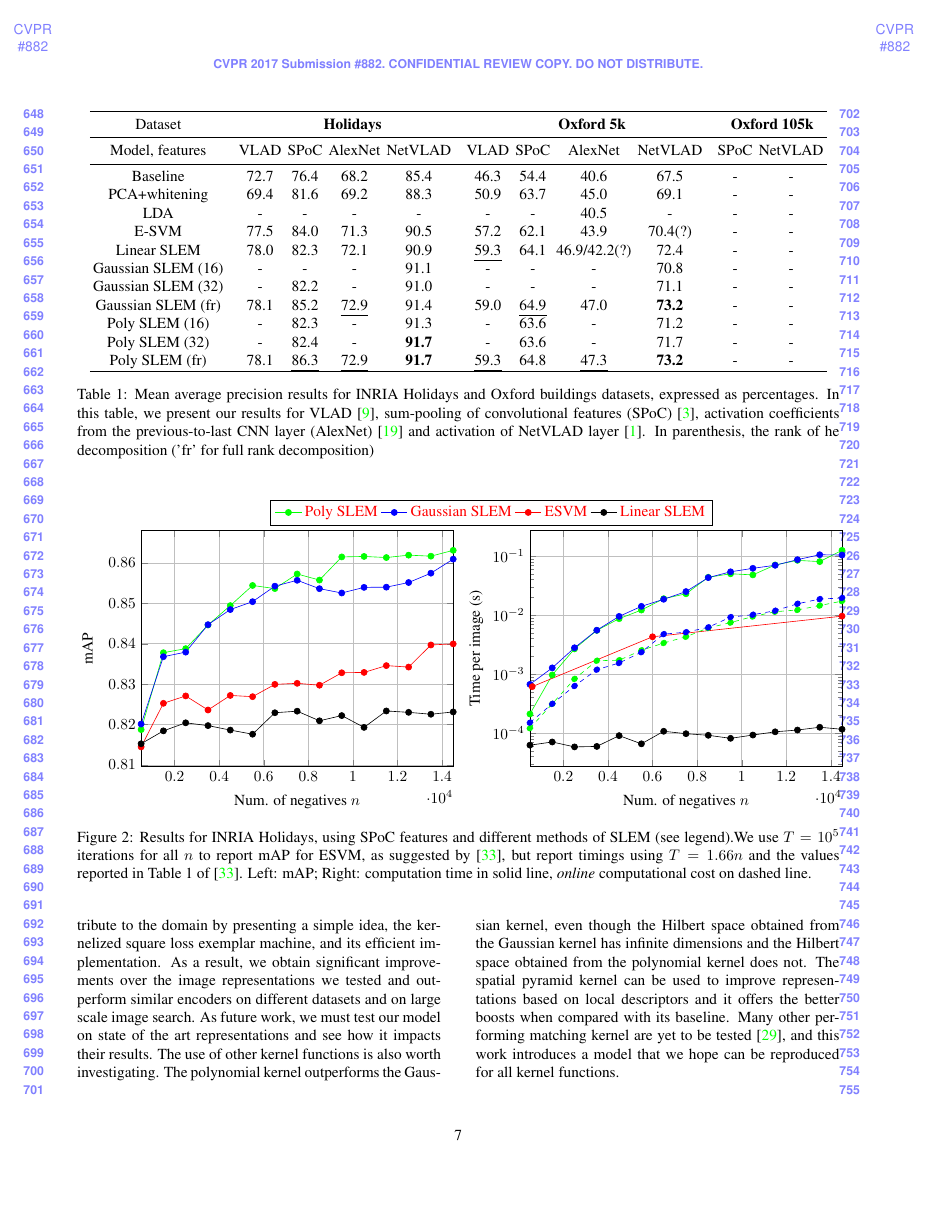
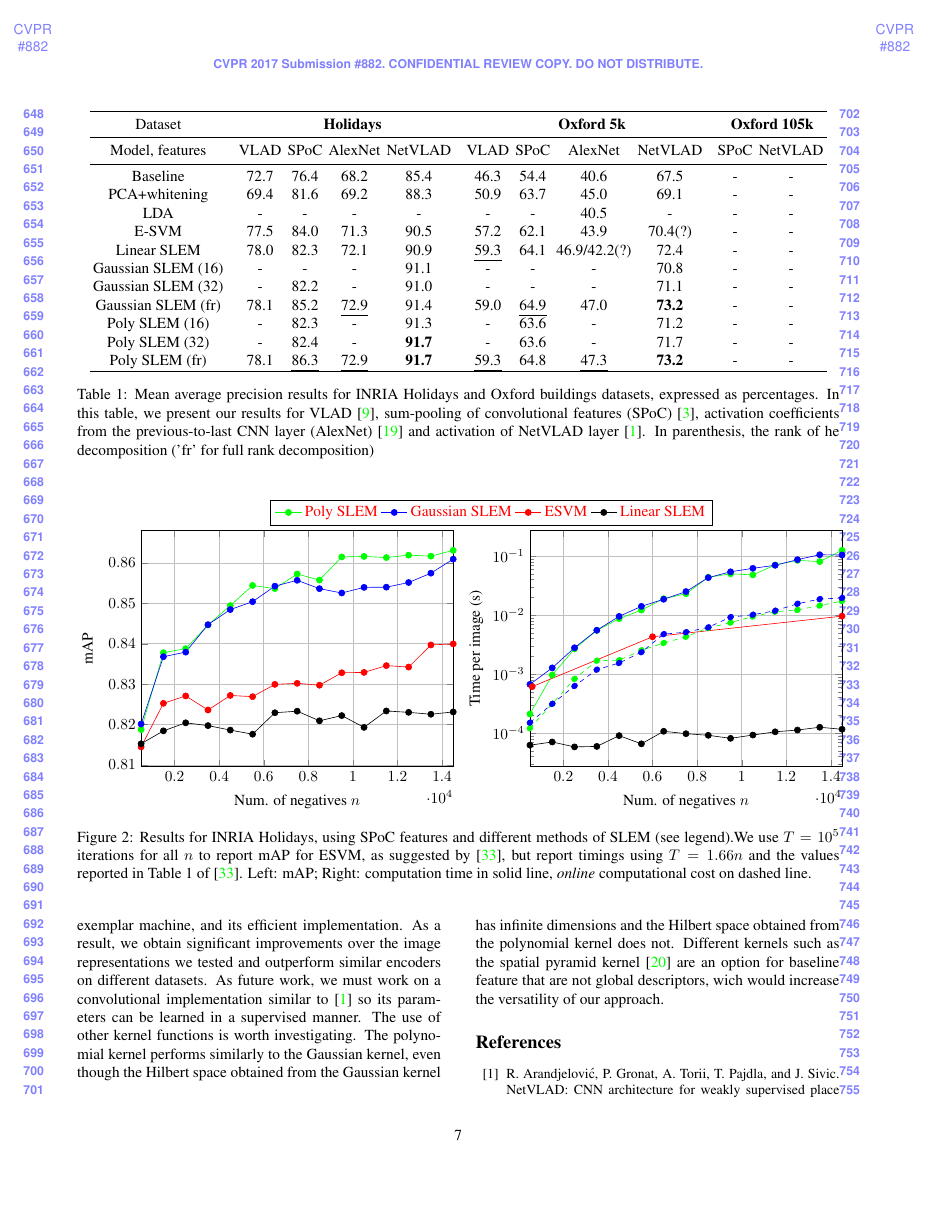
Before and after one commit to rafarez/cvprSub, a LaTeX paper (main_cvpr_review.tex, which reads conclusion.tex): page 7 of 9. Compiled offline with pdfLaTeX.

Commit message:
Update conclusion.tex

```diff
--- a/conclusion.tex
+++ b/conclusion.tex
@@ -4,6 +4,5 @@ In this paper, we address the problem of large scale image retrieval with global
 We contribute to the domain by presenting a simple idea, the kernelized square loss exemplar machine, and its efficient implementation.
-As a result, we obtain significant improvements over the image representations we tested and outperform similar encoders on different datasets and on large scale image search.
-As future work, we must test our model on state of the art representations and see how it impacts their results.
-The use of other kernel functions is also worth investigating. The polynomial kernel outperforms the Gaussian kernel, even though the Hilbert space obtained from the Gaussian kernel has infinite dimensions and the Hilbert space obtained from the polynomial kernel does not.
-The spatial pyramid kernel can be used to improve representations based on local descriptors and it offers the better boosts when compared with its baseline.
-Many other performing matching kernel are yet to be tested \cite{Tolias13}, and this work introduces a model that we hope can be reproduced for all kernel functions.
+As a result, we obtain significant improvements over the image representations we tested and outperform similar encoders on different datasets.
+As future work, we must work on a convolutional implementation similar to \cite{Arandjelovic15} so its parameters can be learned in a supervised manner.
+The use of other kernel functions is worth investigating. The polynomial kernel performs similarly to the Gaussian kernel, even though the Hilbert space obtained from the Gaussian kernel has infinite dimensions and the Hilbert space obtained from the polynomial kernel does not. Different kernels such as the spatial pyramid kernel \cite{spk} are an option for baseline feature that are not global descriptors, wich would increase the versatility of our approach.
+%The spatial pyramid kernel can be used to improve representations based on local descriptors and it offers the better boosts when compared with its baseline.
```
Also changed, not shown: conclusion.tex (2 more changed lines).
